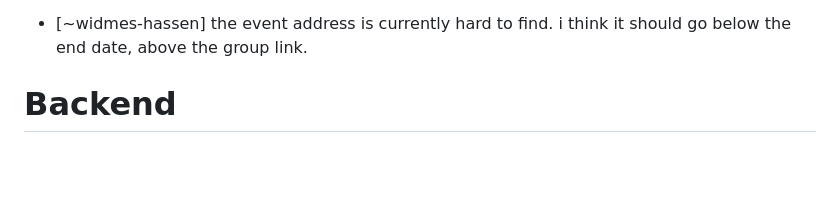
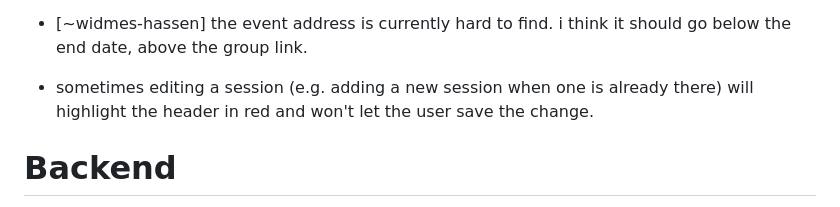
Before and after one commit to polrel-witter/live, a Markdown page: todo.md, the part around the change. Rendered like a GitHub page; blank space fills up the shorter version.

Commit message:
todo: problem with session

```diff
--- a/todo.md
+++ b/todo.md
@@ -145,6 +145,7 @@ key:
 - [~polrel-witter] the status, latch and kind buttons on the guest and management event page should show cursor on hover
 - [~polrel-witter] there should be a 'guest list' and 'schedule' button on the host management page. they should be able to interface with these two pages like guests.
 + [~widmes-hassen] the event address is currently hard to find. i think it should go below the end date, above the group link.
+- sometimes editing a session (e.g. adding a new session when one is already there) will highlight the header in red and won't let the user save the change.
 
 
 # Backend
```
